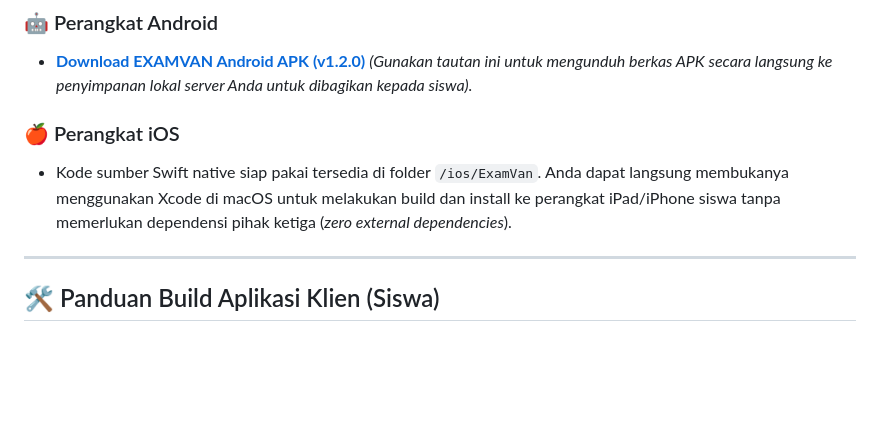
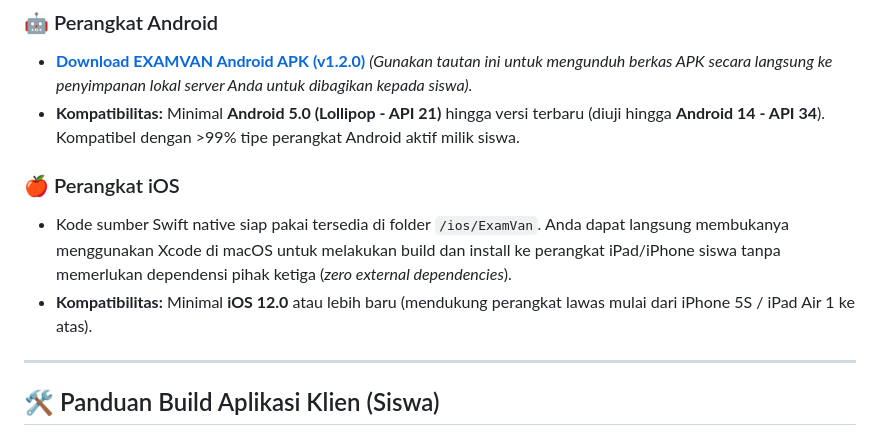
Before and after one commit to amnahwaida/EXAMVAN, a Markdown page: README.md, the part around the change. GitHub-like rendering; blank space fills up the shorter version.

Commit message:
docs: add Android and iOS compatibility information in README

```diff
--- a/README.md
+++ b/README.md
@@ -44,9 +44,11 @@ Untuk memulai ujian pada perangkat siswa, silakan unduh aplikasinya melalui taut
 
 ### 🤖 Perangkat Android
 * **[Download EXAMVAN Android APK (v1.2.0)](./app-debug.apk)** *(Gunakan tautan ini untuk mengunduh berkas APK secara langsung ke penyimpanan lokal server Anda untuk dibagikan kepada siswa).*
+* **Kompatibilitas:** Minimal **Android 5.0 (Lollipop - API 21)** hingga versi terbaru (diuji hingga **Android 14 - API 34**). Kompatibel dengan >99% tipe perangkat Android aktif milik siswa.
 
 ### 🍎 Perangkat iOS
 * Kode sumber Swift native siap pakai tersedia di folder `/ios/ExamVan`. Anda dapat langsung membukanya menggunakan Xcode di macOS untuk melakukan build dan install ke perangkat iPad/iPhone siswa tanpa memerlukan dependensi pihak ketiga (*zero external dependencies*).
+* **Kompatibilitas:** Minimal **iOS 12.0** atau lebih baru (mendukung perangkat lawas mulai dari iPhone 5S / iPad Air 1 ke atas).
 
 ---
 
```
